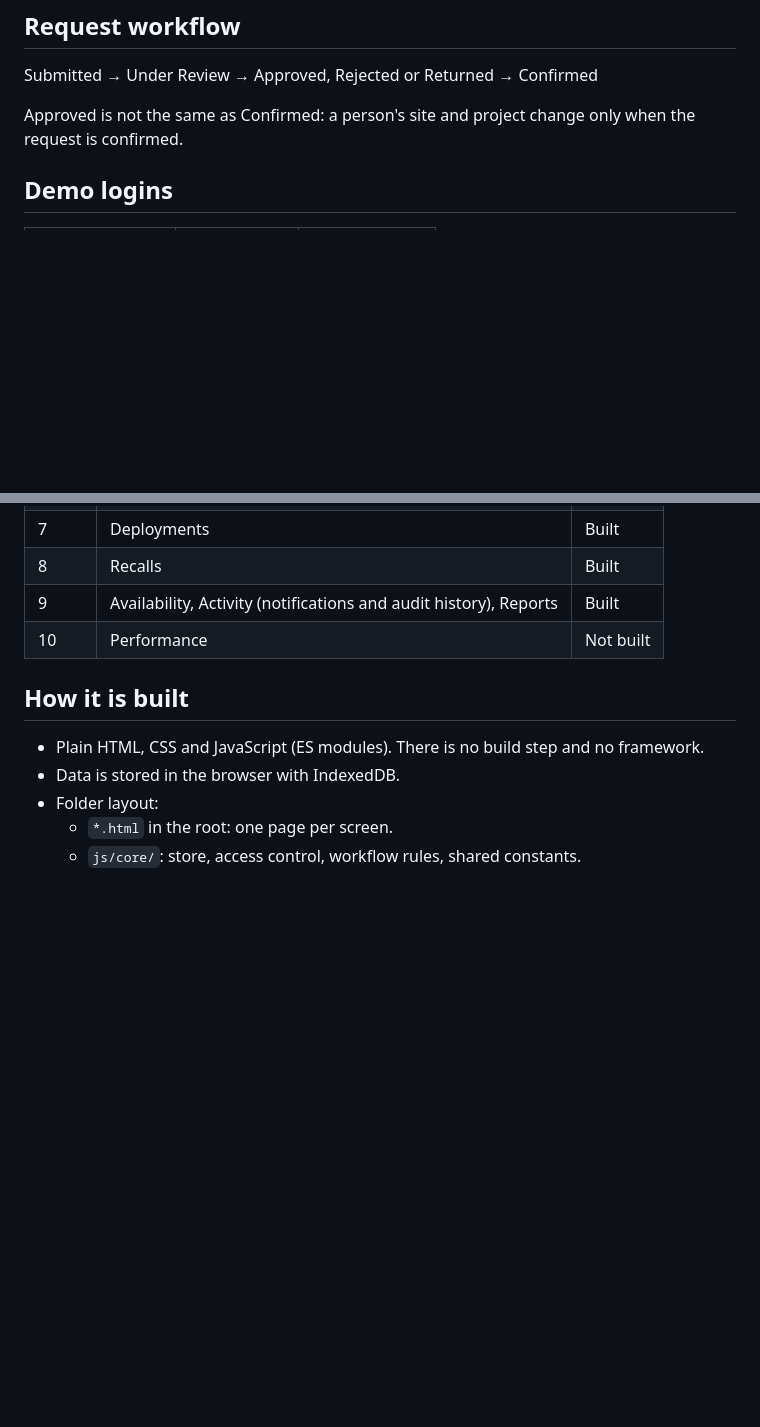
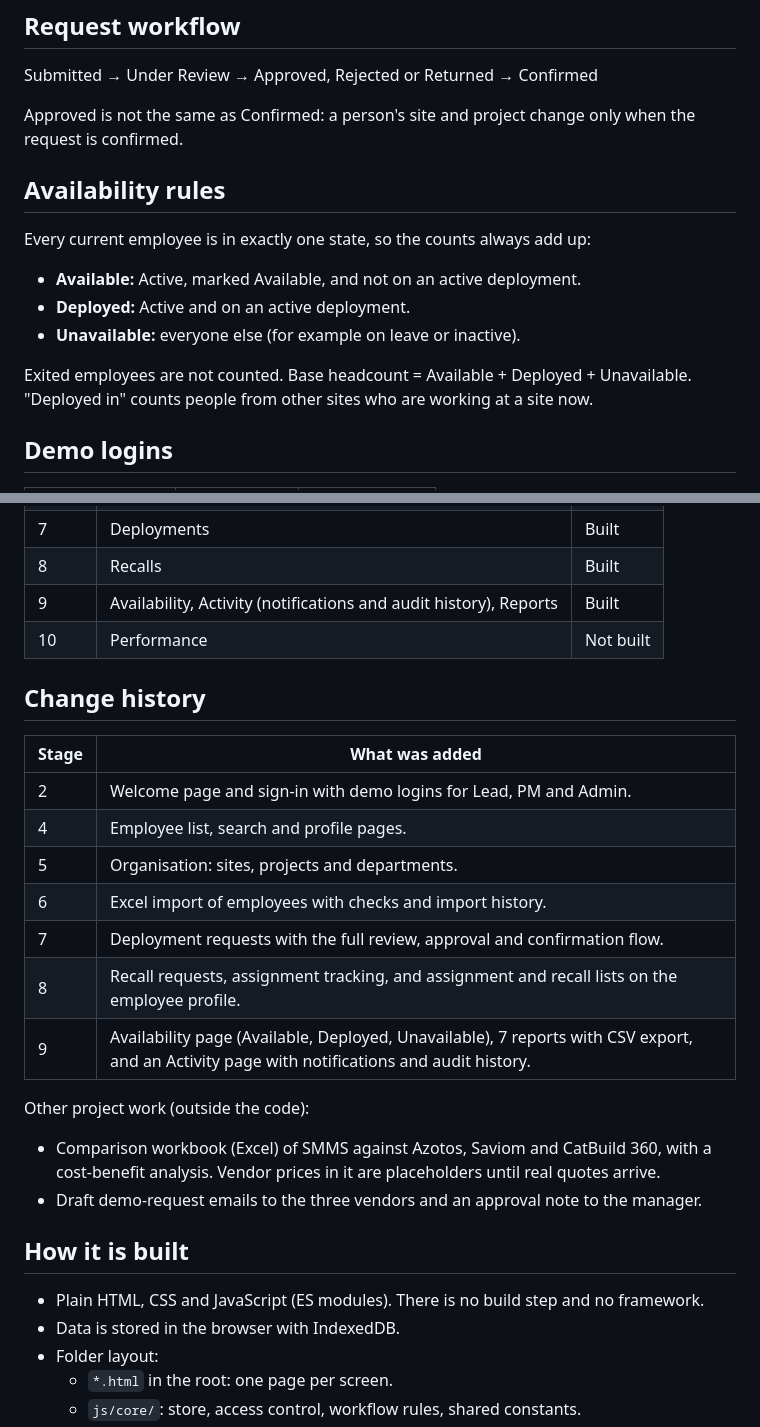
Before and after one commit to Nandajajn/serentica-smms, a Markdown page: README.md, 2 parts joined by grey strips. Drawn GitHub-style; blank space fills up the shorter version.

```diff
--- a/README.md
+++ b/README.md
@@ -31,6 +31,16 @@ Submitted → Under Review → Approved, Rejected or Returned → Confirmed
 
 Approved is not the same as Confirmed: a person's site and project change only when the request is confirmed.
 
+## Availability rules
+
+Every current employee is in exactly one state, so the counts always add up:
+
+- **Available:** Active, marked Available, and not on an active deployment.
+- **Deployed:** Active and on an active deployment.
+- **Unavailable:** everyone else (for example on leave or inactive).
+
+Exited employees are not counted. Base headcount = Available + Deployed + Unavailable. "Deployed in" counts people from other sites who are working at a site now.
+
 ## Demo logins
 
 | Role | Username | Password |
@@ -53,6 +63,23 @@ These are demo accounts only. Do not reuse these passwords anywhere else.
 | 8 | Recalls | Built |
 | 9 | Availability, Activity (notifications and audit history), Reports | Built |
 | 10 | Performance | Not built |
+
+## Change history
+
+| Stage | What was added |
+|---|---|
+| 2 | Welcome page and sign-in with demo logins for Lead, PM and Admin. |
+| 4 | Employee list, search and profile pages. |
+| 5 | Organisation: sites, projects and departments. |
+| 6 | Excel import of employees with checks and import history. |
+| 7 | Deployment requests with the full review, approval and confirmation flow. |
+| 8 | Recall requests, assignment tracking, and assignment and recall lists on the employee profile. |
+| 9 | Availability page (Available, Deployed, Unavailable), 7 reports with CSV export, and an Activity page with notifications and audit history. |
+
+Other project work (outside the code):
+
+- Comparison workbook (Excel) of SMMS against Azotos, Saviom and CatBuild 360, with a cost-benefit analysis. Vendor prices in it are placeholders until real quotes arrive.
+- Draft demo-request emails to the three vendors and an approval note to the manager.
 
 ## How it is built
 
```
